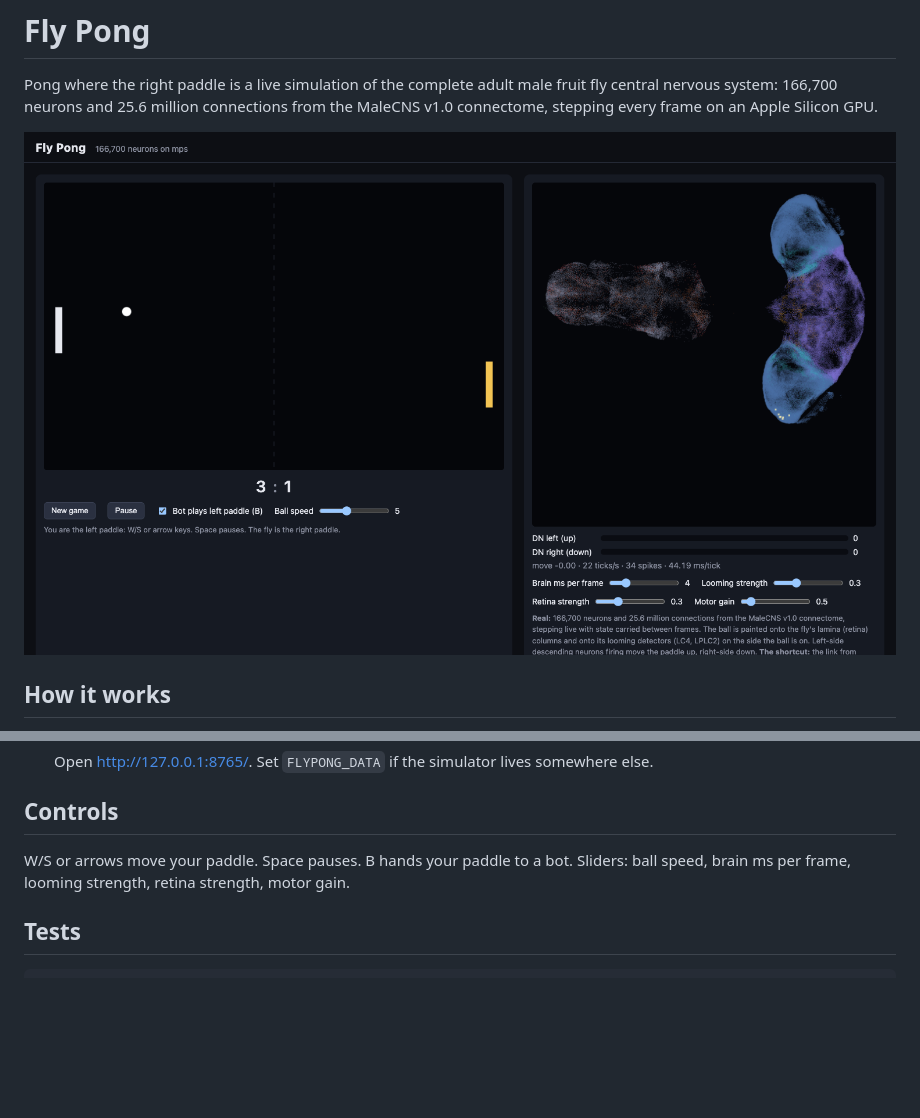
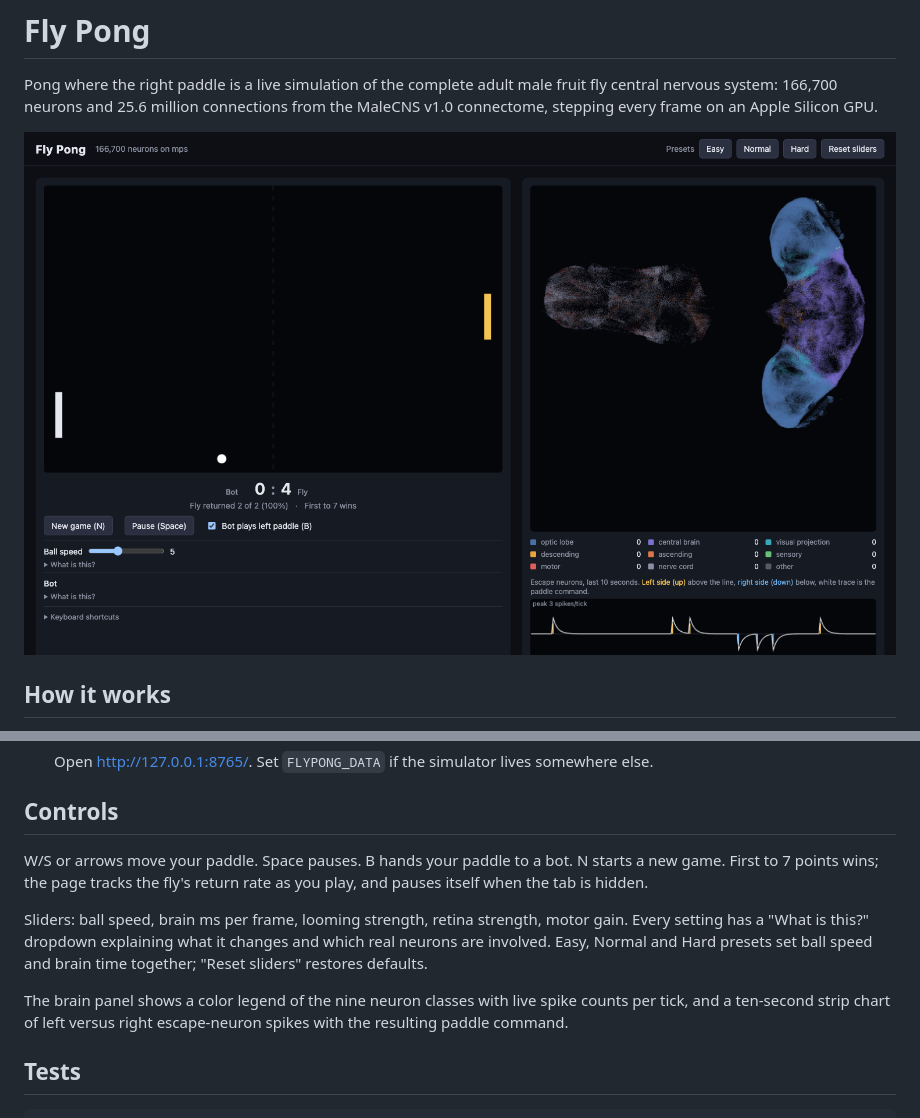
Before and after one commit to liamreillypublic/fly-pong, a Markdown page: README.md, 2 parts joined by grey strips. Rendered like a GitHub page; pictures changed too: docs/screenshot.png; blank space fills up the shorter version.

```diff
--- a/README.md
+++ b/README.md
@@ -62,8 +62,17 @@ nearly everything; speed it up and its reaction time loses.
 ## Controls
 
 W/S or arrows move your paddle. Space pauses. B hands your paddle to a bot.
+N starts a new game. First to 7 points wins; the page tracks the fly's
+return rate as you play, and pauses itself when the tab is hidden.
+
 Sliders: ball speed, brain ms per frame, looming strength, retina strength,
-motor gain.
+motor gain. Every setting has a "What is this?" dropdown explaining what it
+changes and which real neurons are involved. Easy, Normal and Hard presets
+set ball speed and brain time together; "Reset sliders" restores defaults.
+
+The brain panel shows a color legend of the nine neuron classes with live
+spike counts per tick, and a ten-second strip chart of left versus right
+escape-neuron spikes with the resulting paddle command.
 
 ## Tests
 
```
Also changed, not shown: 3 other files.
